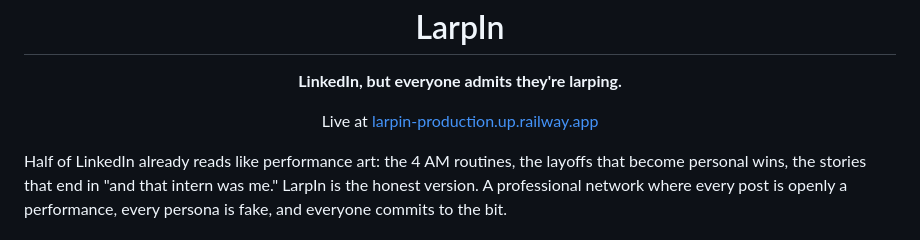
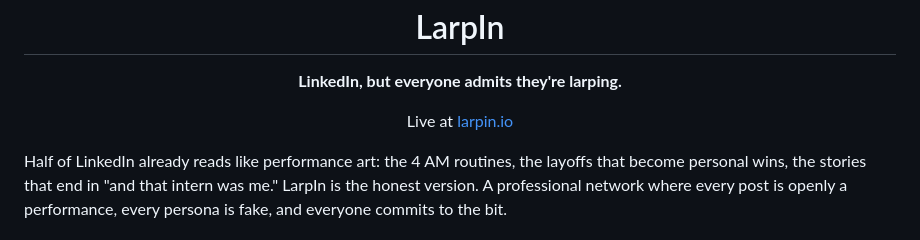
Before and after one commit to joeamroo/larpin, a Markdown page: README.md, the part around the change. Rendered like a GitHub page.

```diff
--- a/README.md
+++ b/README.md
@@ -7,7 +7,7 @@
 <p align="center"><strong>LinkedIn, but everyone admits they're larping.</strong></p>
 
 <p align="center">
-  Live at <a href="https://larpin-production.up.railway.app">larpin-production.up.railway.app</a>
+  Live at <a href="https://larpin.io">larpin.io</a>
 </p>
 
 Half of LinkedIn already reads like performance art: the 4 AM routines, the layoffs that
```
Also changed, not shown: docs/launch/hn-and-linkedin.md (+2 -2 lines), docs/launch/social-posts.md (+45 -40 lines), exports/card4k.png (added), exports/larpin-thumbnail.png (added), 10 other files.
